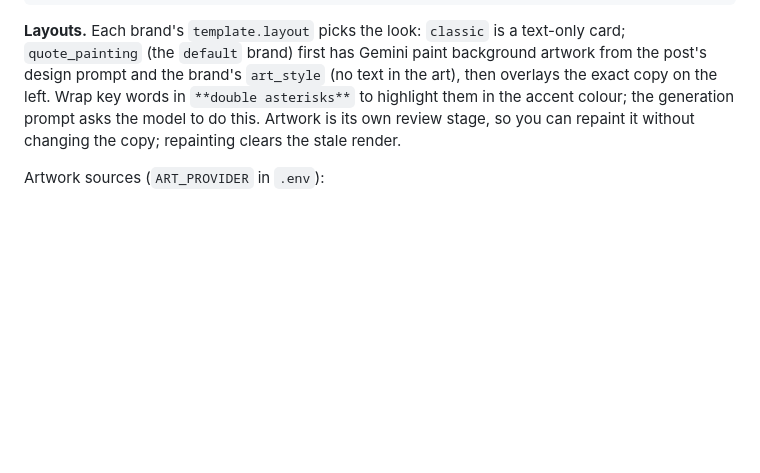
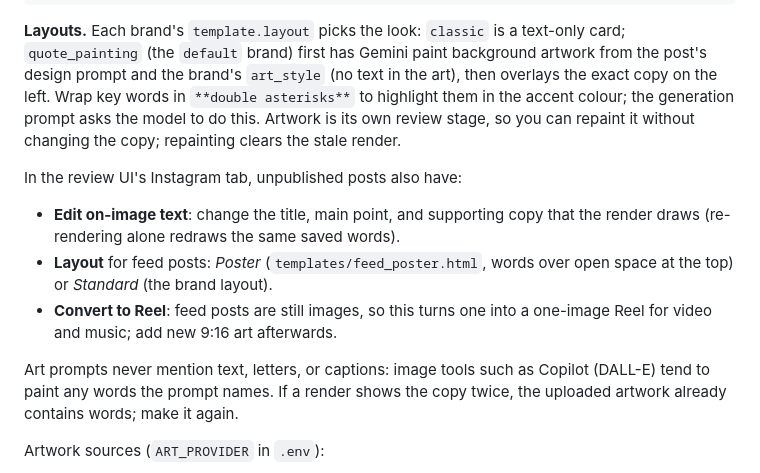
Before and after one commit to Digvijaythul123/Content_Generation_Agent, a Markdown page: README.md, the part around the change. Rendered like a GitHub page; blank space fills up the shorter version.

Commit message:
docs: on-image text editing, feed poster layout, Convert to Reel
Co-Authored-By: Claude Opus 5.5 <noreply@anthropic.com>

```diff
--- a/README.md
+++ b/README.md
@@ -166,6 +166,19 @@ generation prompt asks the model to do this. Artwork is its own review stage,
 so you can repaint it without changing the copy; repainting clears the stale
 render.
 
+In the review UI's Instagram tab, unpublished posts also have:
+
+- **Edit on-image text**: change the title, main point, and supporting copy
+  that the render draws (re-rendering alone redraws the same saved words).
+- **Layout** for feed posts: *Poster* (`templates/feed_poster.html`, words
+  over open space at the top) or *Standard* (the brand layout).
+- **Convert to Reel**: feed posts are still images, so this turns one into a
+  one-image Reel for video and music; add new 9:16 art afterwards.
+
+Art prompts never mention text, letters, or captions: image tools such as
+Copilot (DALL-E) tend to paint any words the prompt names. If a render shows
+the copy twice, the uploaded artwork already contains words; make it again.
+
 Artwork sources (`ART_PROVIDER` in `.env`):
 
 - `cloudflare` (default): Flux Schnell on Cloudflare Workers AI, inside the
```
